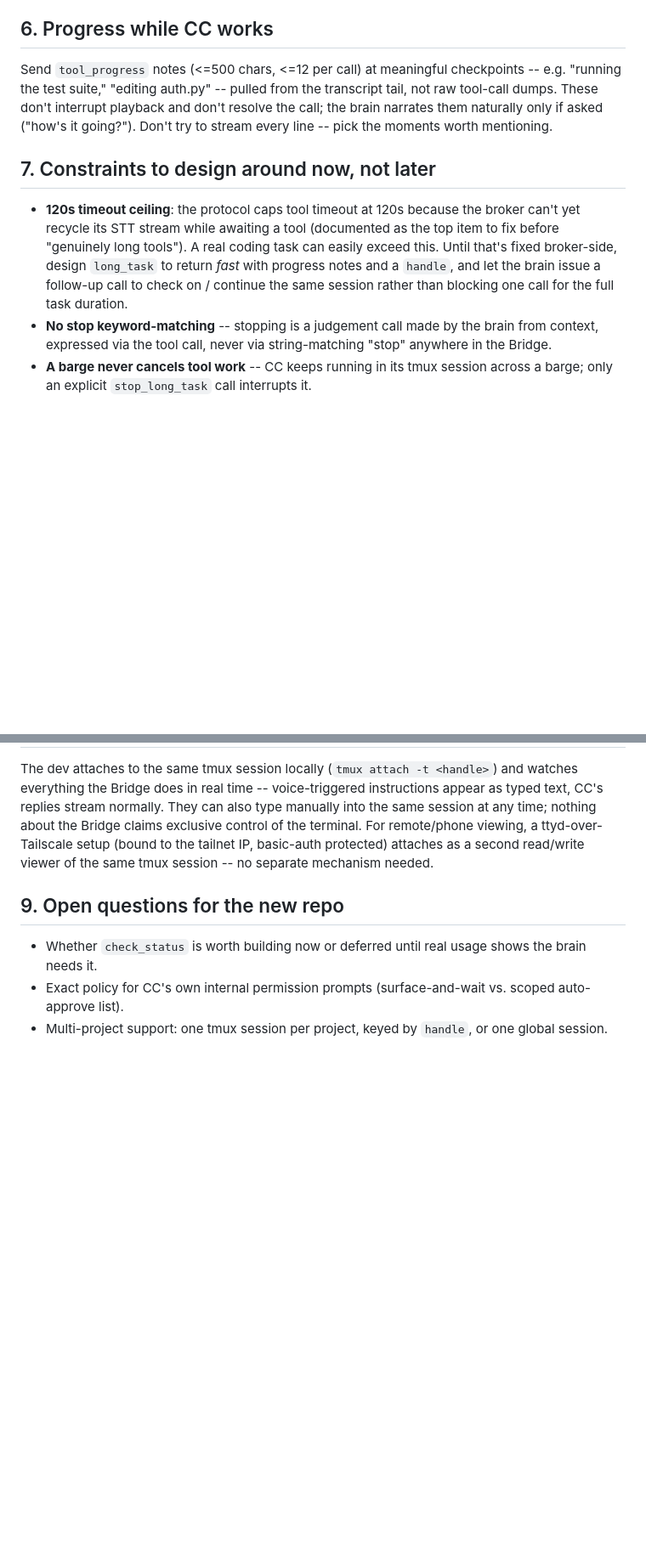
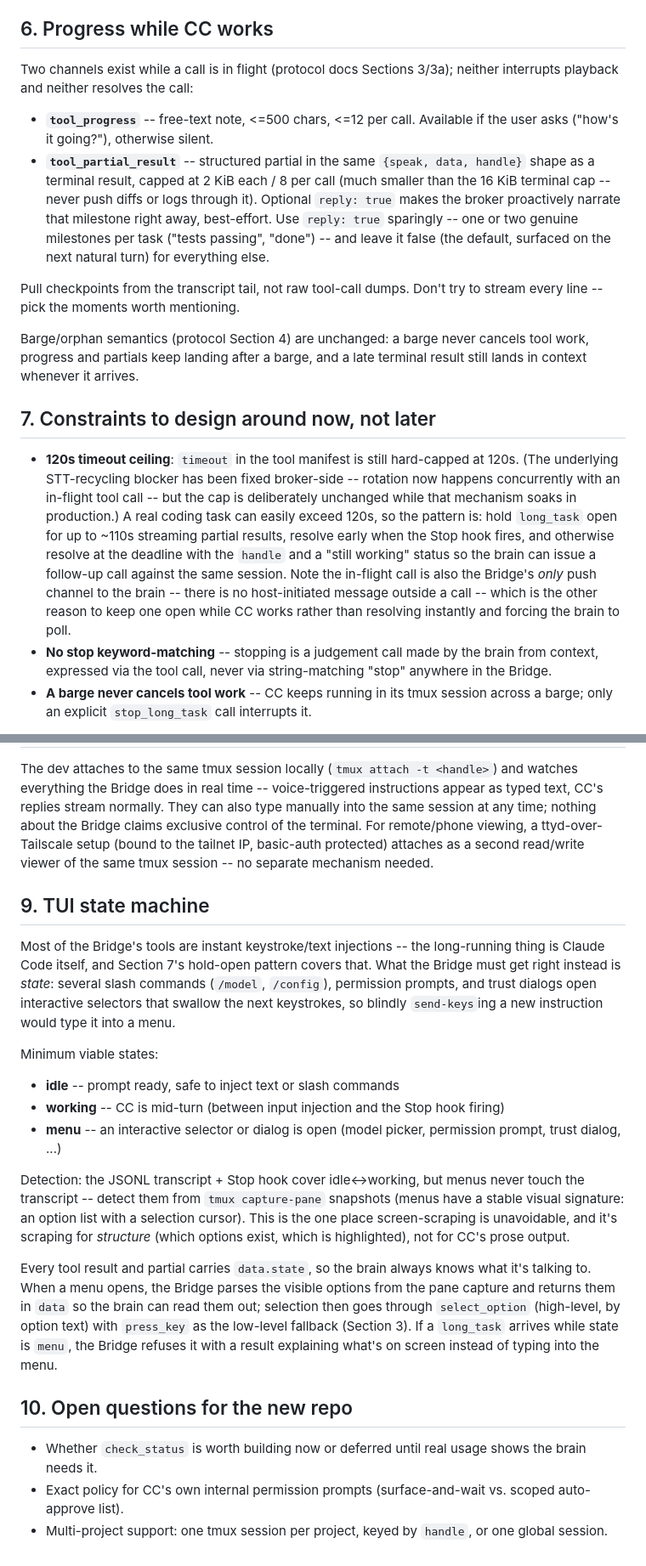
Before and after one commit to Trelis-LTD/converse-code, a Markdown page: docs/DESIGN.md, 2 parts joined by grey strips. Shown at 85% size. GitHub-like rendering; blank space fills up the shorter version.

Commit message:
Update design for tool_partial_result, hold-open pattern, and TUI state machine
Co-Authored-By: Claude Fable 5 <noreply@anthropic.com>

```diff
--- a/docs/DESIGN.md
+++ b/docs/DESIGN.md
@@ -95,20 +103,37 @@ Following the documented shape exactly:
 
 ## 6. Progress while CC works
 
-Send `tool_progress` notes (<=500 chars, <=12 per call) at meaningful checkpoints -- e.g.
-"running the test suite," "editing auth.py" -- pulled from the transcript tail, not raw
-tool-call dumps. These don't interrupt playback and don't resolve the call; the brain
-narrates them naturally only if asked ("how's it going?"). Don't try to stream every line --
-pick the moments worth mentioning.
+Two channels exist while a call is in flight (protocol docs Sections 3/3a); neither
+interrupts playback and neither resolves the call:
+
+- **`tool_progress`** -- free-text note, <=500 chars, <=12 per call. Available if the user
+  asks ("how's it going?"), otherwise silent.
+- **`tool_partial_result`** -- structured partial in the same `{speak, data, handle}` shape
+  as a terminal result, capped at 2 KiB each / 8 per call (much smaller than the 16 KiB
+  terminal cap -- never push diffs or logs through it). Optional `reply: true` makes the
+  broker proactively narrate that milestone right away, best-effort. Use `reply: true`
+  sparingly -- one or two genuine milestones per task ("tests passing", "done") -- and leave
+  it false (the default, surfaced on the next natural turn) for everything else.
+
+Pull checkpoints from the transcript tail, not raw tool-call dumps. Don't try to stream
+every line -- pick the moments worth mentioning.
+
+Barge/orphan semantics (protocol Section 4) are unchanged: a barge never cancels tool work,
+progress and partials keep landing after a barge, and a late terminal result still lands in
+context whenever it arrives.
 
 ## 7. Constraints to design around now, not later
 
-- **120s timeout ceiling**: the protocol caps tool timeout at 120s because the broker can't
-  yet recycle its STT stream while awaiting a tool (documented as the top item to fix before
-  "genuinely long tools"). A real coding task can easily exceed this. Until that's fixed
-  broker-side, design `long_task` to return *fast* with progress notes and a `handle`, and
-  let the brain issue a follow-up call to check on / continue the same session rather than
-  blocking one call for the full task duration.
+- **120s timeout ceiling**: `timeout` in the tool manifest is still hard-capped at 120s.
+  (The underlying STT-recycling blocker has been fixed broker-side -- rotation now happens
+  concurrently with an in-flight tool call -- but the cap is deliberately unchanged while
+  that mechanism soaks in production.) A real coding task can easily exceed 120s, so the
+  pattern is: hold `long_task` open for up to ~110s streaming partial results, resolve
+  early when the Stop hook fires, and otherwise resolve at the deadline with the `handle`
+  and a "still working" status so the brain can issue a follow-up call against the same
+  session. Note the in-flight call is also the Bridge's *only* push channel to the brain
+  -- there is no host-initiated message outside a call -- which is the other reason to keep
+  one open while CC works rather than resolving instantly and forcing the brain to poll.
 - **No stop keyword-matching** -- stopping is a judgement call made by the brain from
   context, expressed via the tool call, never via string-matching "stop" anywhere in the
   Bridge.
@@ -125,7 +150,35 @@ remote/phone viewing, a ttyd-over-Tailscale setup (bound to the tailnet IP, basi
 protected) attaches as a second read/write viewer of the same tmux session -- no separate
 mechanism needed.
 
-## 9. Open questions for the new repo
+## 9. TUI state machine
+
+Most of the Bridge's tools are instant keystroke/text injections -- the long-running thing
+is Claude Code itself, and Section 7's hold-open pattern covers that. What the Bridge must
+get right instead is *state*: several slash commands (`/model`, `/config`), permission
+prompts, and trust dialogs open interactive selectors that swallow the next keystrokes, so
+blindly `send-keys`ing a new instruction would type it into a menu.
+
+Minimum viable states:
+
+- **idle** -- prompt ready, safe to inject text or slash commands
+- **working** -- CC is mid-turn (between input injection and the Stop hook firing)
+- **menu** -- an interactive selector or dialog is open (model picker, permission prompt,
+  trust dialog, ...)
+
+Detection: the JSONL transcript + Stop hook cover idle<->working, but menus never touch the
+transcript -- detect them from `tmux capture-pane` snapshots (menus have a stable visual
+signature: an option list with a selection cursor). This is the one place screen-scraping
+is unavoidable, and it's scraping for *structure* (which options exist, which is
+highlighted), not for CC's prose output.
+
+Every tool result and partial carries `data.state`, so the brain always knows what it's
+talking to. When a menu opens, the Bridge parses the visible options from the pane capture
+and returns them in `data` so the brain can read them out; selection then goes through
+`select_option` (high-level, by option text) with `press_key` as the low-level fallback
+(Section 3). If a `long_task` arrives while state is `menu`, the Bridge refuses it with a
+result explaining what's on screen instead of typing into the menu.
+
+## 10. Open questions for the new repo
 
 - Whether `check_status` is worth building now or deferred until real usage shows the brain
   needs it.
```
Also changed, not shown: other parts of docs/DESIGN.md (+12 -4 lines).
